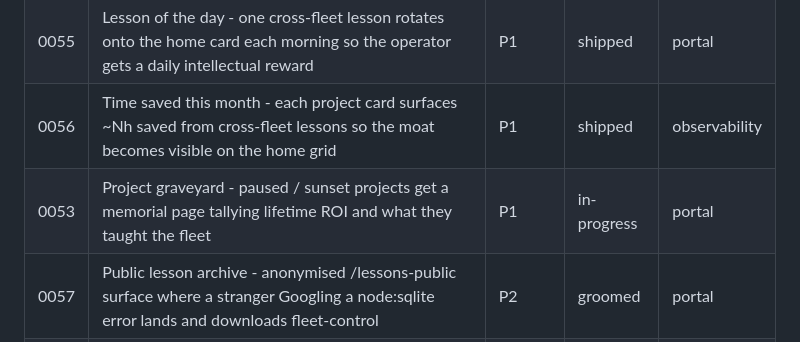
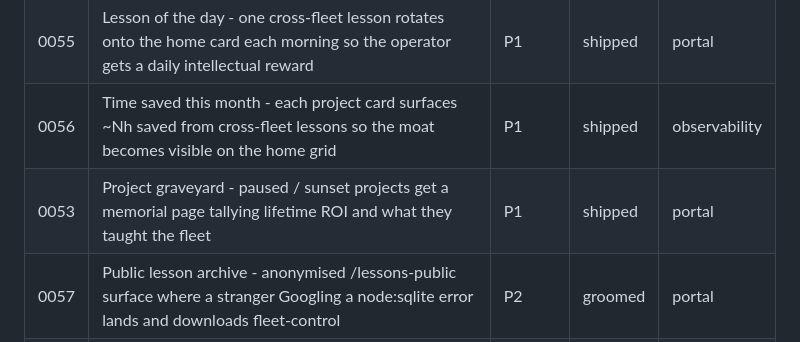
Before and after one commit to mutaaf/fleet-control, a Markdown page: docs/backlog/README.md, the part around the change. Drawn GitHub-style.

```diff
--- a/docs/backlog/README.md
+++ b/docs/backlog/README.md
@@ -22,7 +22,7 @@ proposes new ones, `review` grades them.
 | 0054 | Public weekly fleet pulse - stable /pulse URL renders the most-recent week so the prospect's bookmark stays warm | P1 | shipped | portal |
 | 0055 | Lesson of the day - one cross-fleet lesson rotates onto the home card each morning so the operator gets a daily intellectual reward | P1 | shipped | portal |
 | 0056 | Time saved this month - each project card surfaces ~Nh saved from cross-fleet lessons so the moat becomes visible on the home grid | P1 | shipped | observability |
-| 0053 | Project graveyard - paused / sunset projects get a memorial page tallying lifetime ROI and what they taught the fleet | P1 | in-progress | portal |
+| 0053 | Project graveyard - paused / sunset projects get a memorial page tallying lifetime ROI and what they taught the fleet | P1 | shipped | portal |
 | 0057 | Public lesson archive - anonymised /lessons-public surface where a stranger Googling a node:sqlite error lands and downloads fleet-control | P2 | groomed | portal |
 | 0052 | Lesson-pays-for-itself ledger - each cross-fleet lesson grows a $$ saved tally from the heal-credit attributions | P1 | shipped | observability |
 | 0051 | Pre-install ROI calculator - public /calculator page projects fleet-control's value before any install | P1 | shipped | portal |
```
Also changed, not shown: docs/backlog/0053-project-graveyard.md (+1 -1 lines).
